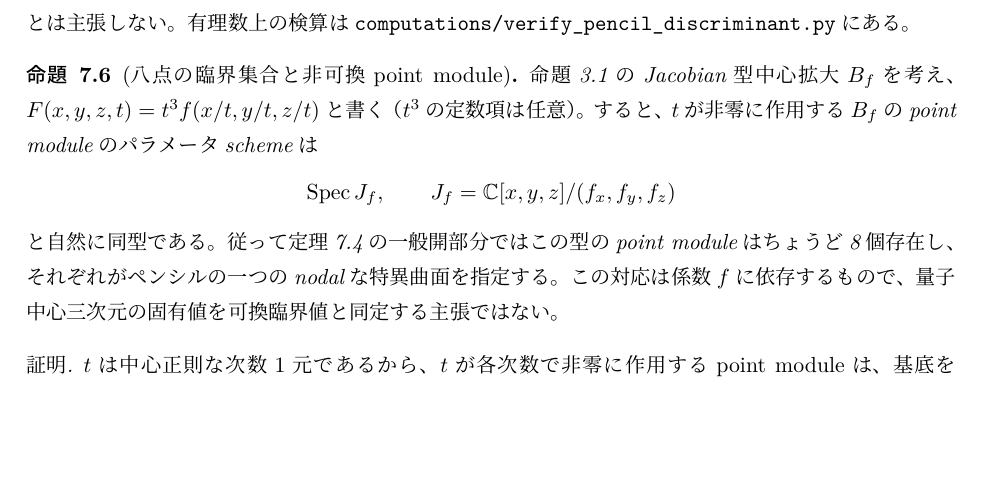
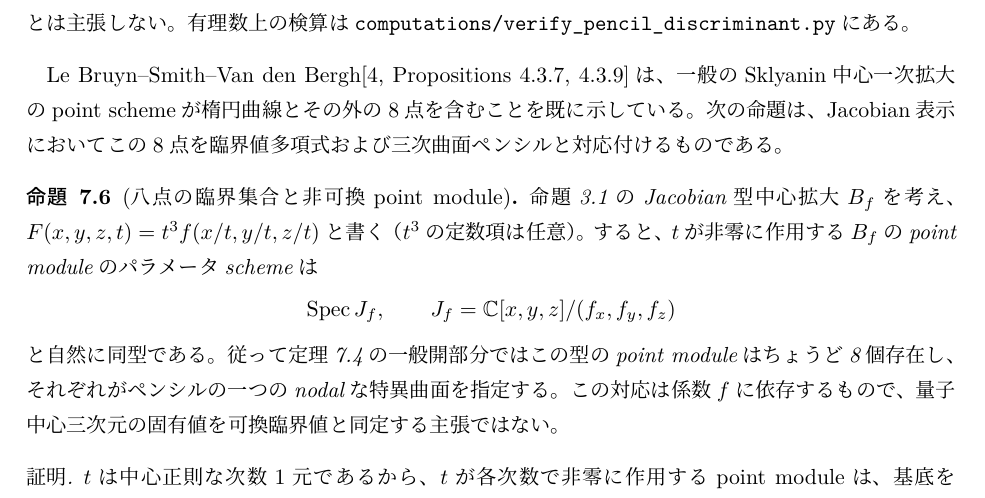
Before and after one commit to uedakazushi/nc-cubic-ambient, a LaTeX document (papers/nc-cubic-ambient-moduli.tex): part of page 12 of 16, cut so that both start at the same text, the shorter picture padded with empty space. Compiled offline with LuaLaTeX.

Commit message:
Credit LBS point-module theorem and isolate critical-value comparison

```diff
--- a/papers/nc-cubic-ambient-moduli.tex
+++ b/papers/nc-cubic-ambient-moduli.tex
@@ -209,6 +209,11 @@ $\lambda=\infty$の端点は三重平面$t^3=0$であり、
 有理数上の検算は\texttt{computations/verify\_pencil\_discriminant.py}にある。
 \end{remark}
 
+
+Le Bruyn--Smith--Van den Bergh\cite[Propositions 4.3.7, 4.3.9]{LBS}は、
+一般のSklyanin中心一次拡大のpoint schemeが楕円曲線とその外の8点を含むことを
+既に示している。次の命題は、Jacobian表示においてこの8点を
+臨界値多項式および三次曲面ペンシルと対応付けるものである。
 
 \begin{proposition}[八点の臨界集合と非可換point module]\label{prop:critical-point-modules}
 命題\ref{prop:potential-presentation}のJacobian型中心拡大$B_f$を考え、
```
